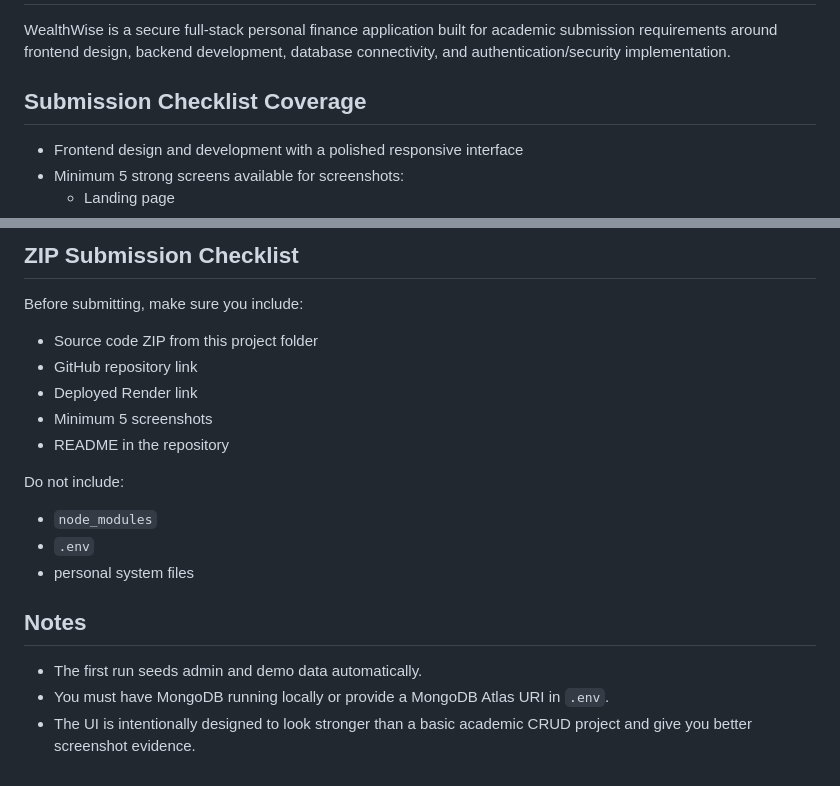
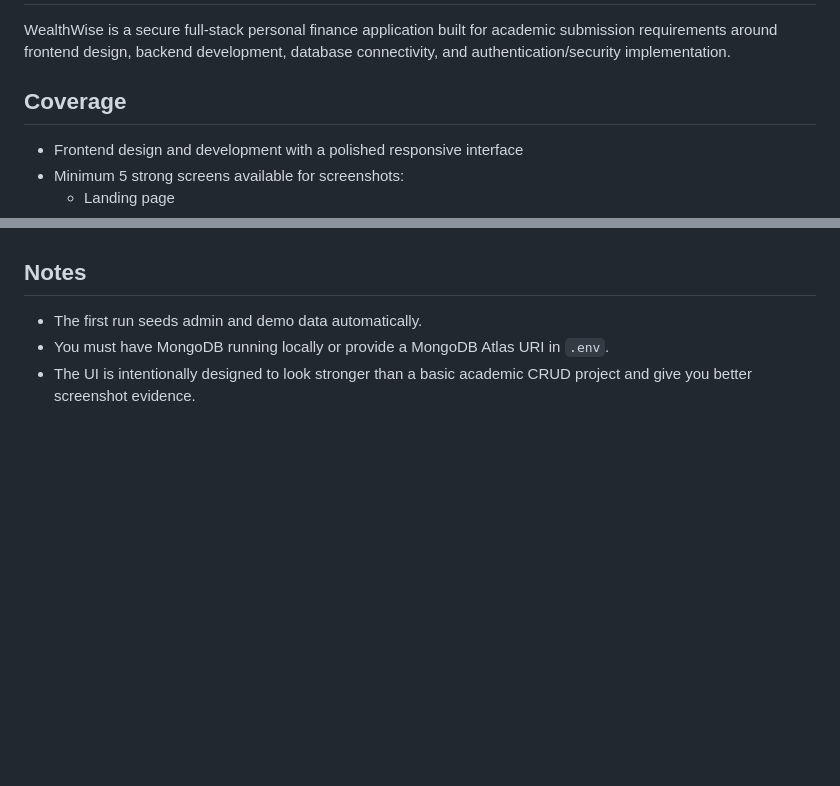
Before and after one commit to janvii99/wealthwise-fullstack-project, a Markdown page: README.md, 2 parts joined by grey strips. GitHub-like rendering; blank space fills up the shorter version.

```diff
--- a/README.md
+++ b/README.md
@@ -2,7 +2,7 @@
 
 WealthWise is a secure full-stack personal finance application built for academic submission requirements around frontend design, backend development, database connectivity, and authentication/security implementation.
 
-## Submission Checklist Coverage
+## Coverage
 
 - Frontend design and development with a polished responsive interface
 - Minimum 5 strong screens available for screenshots:
@@ -220,18 +146,3 @@ After deployment, use the generated public URL as your deployed application link
-## ZIP Submission Checklist
-
-Before submitting, make sure you include:
-
-- Source code ZIP from this project folder
-- GitHub repository link
-- Deployed Render link
-- Minimum 5 screenshots
-- README in the repository
-
-Do not include:
-
-- `node_modules`
-- `.env`
-- personal system files
 
 
 
```
Also changed, not shown: other parts of README.md (+1 -75 lines).
